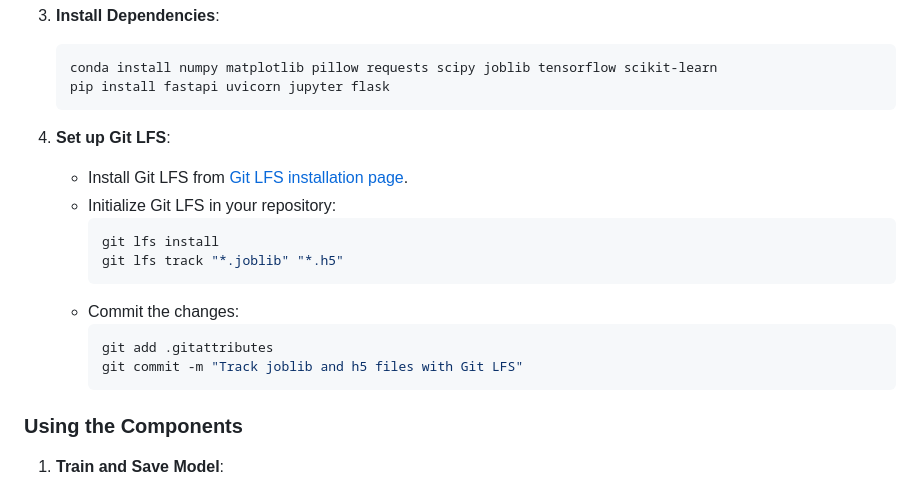
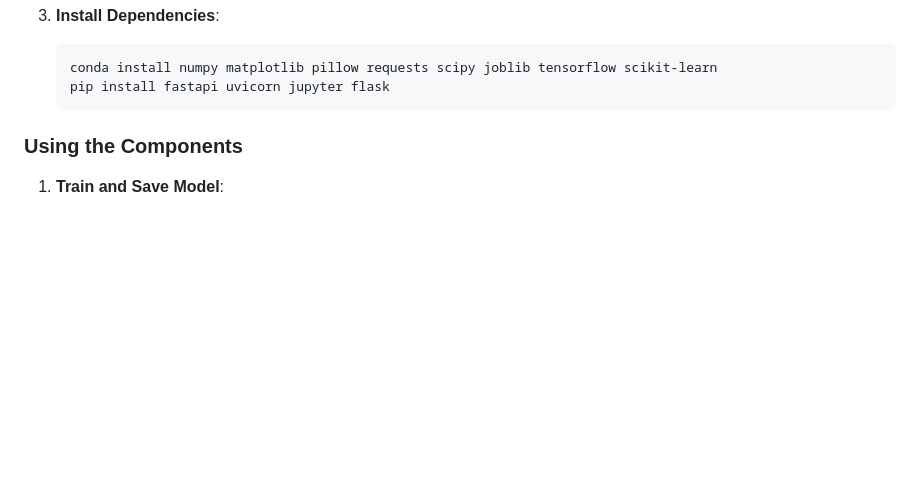
Before and after one commit to namansnegi/Image-Finder-Project, a Markdown page: README.md, the part around the change. Drawn GitHub-style; blank space fills up the shorter version.

````diff
--- a/README.md
+++ b/README.md
@@ -49,20 +49,6 @@ ImageFinder/
    conda install numpy matplotlib pillow requests scipy joblib tensorflow scikit-learn
    pip install fastapi uvicorn jupyter flask
    ```
-
-4. **Set up Git LFS**:
-   - Install Git LFS from [Git LFS installation page](https://git-lfs.github.com/).
-   - Initialize Git LFS in your repository:
-     ```bash
-     git lfs install
-     git lfs track "*.joblib" "*.h5"
-     ```
-   - Commit the changes:
-     ```bash
-     git add .gitattributes
-     git commit -m "Track joblib and h5 files with Git LFS"
-     ```
-
 ### Using the Components
 
 1. **Train and Save Model**:
````
